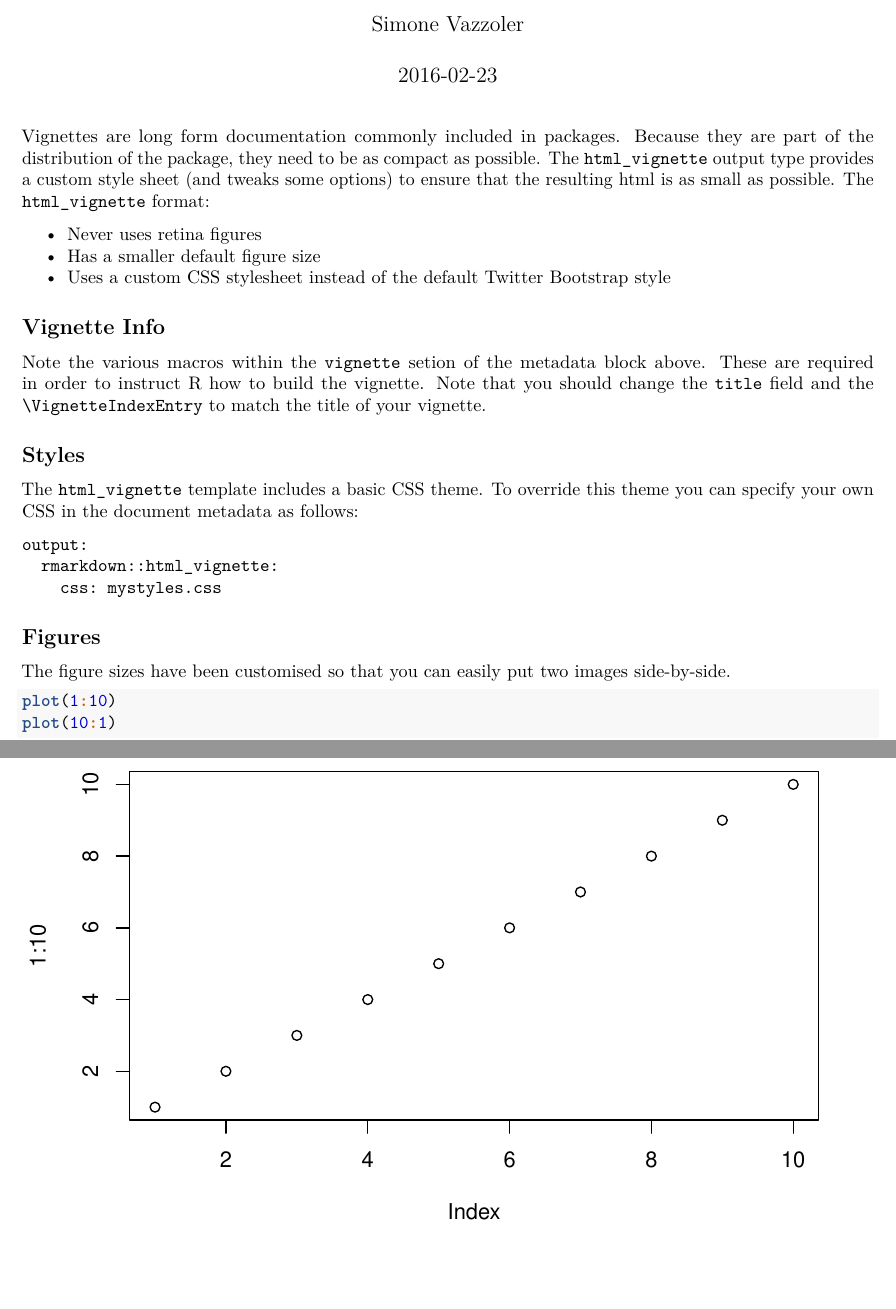
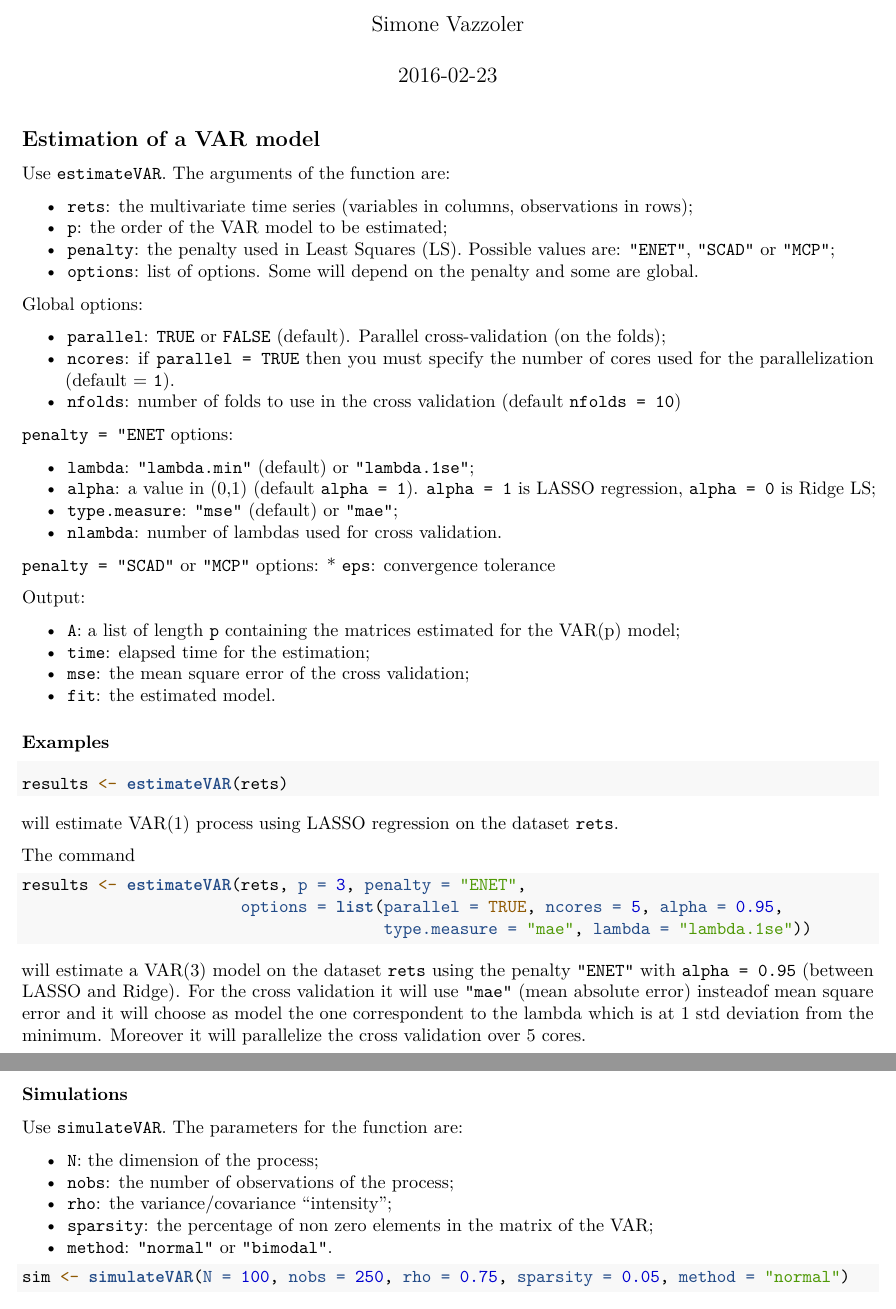
Before and after one commit to svazzole/sparsevar, an R Markdown document (vignettes/svar.Rmd): two parts of pages 1 and 2 of 4 before the commit and two parts of pages 1 and 2 of 2 after it, joined at a grey line, cut so that both start at the same text. Rendered offline with R 4.5, knitr and Pandoc, then LaTeX, with nearby package versions.

Commit message:
Modifies README and vignettes

````diff
--- a/vignettes/svar.Rmd
+++ b/vignettes/svar.Rmd
@@ -9,32 +10,51 @@ vignette: >
   %\VignetteEncoding{UTF-8}
 ---
 
-Vignettes are long form documentation commonly included in packages. Because they are part of the distribution of the package, they need to be as compact as possible. The `html_vignette` output type provides a custom style sheet (and tweaks some options) to ensure that the resulting html is as small as possible. The `html_vignette` format:
+## Estimation of a VAR model
 
-- Never uses retina figures
-- Has a smaller default figure size
-- Uses a custom CSS stylesheet instead of the default Twitter Bootstrap style
+Use `estimateVAR`. The arguments of the function are:
 
-## Vignette Info
+  * `rets`: the multivariate time series (variables in columns, observations in rows);
+  * `p`: the order of the VAR model to be estimated;
+  * `penalty`: the penalty used in Least Squares (LS). Possible values are: `"ENET"`, `"SCAD"` or `"MCP"`;
+  * `options`: list of options. Some will depend on the penalty and some are global.
 
-Note the various macros within the `vignette` setion of the metadata block above. These are required in order to instruct R how to build the vignette. Note that you should change the `title` field and the `\VignetteIndexEntry` to match the title of your vignette.
+Global options:
 
-## Styles
+  * `parallel`: `TRUE` or `FALSE` (default). Parallel cross-validation (on the folds);
+  * `ncores`: if `parallel = TRUE` then you must specify the number of cores used for the parallelization (default = `1`).
+  * `nfolds`: number of folds to use in the cross validation (default `nfolds = 10`)
 
-The `html_vignette` template includes a basic CSS theme. To override this theme you can specify your own CSS in the document metadata as follows:
+`penalty = "ENET` options:
 
-    output:
-      rmarkdown::html_vignette:
-        css: mystyles.css
+  * `lambda`: `"lambda.min"` (default) or `"lambda.1se"`;
+  * `alpha`: a value in (0,1) (default `alpha = 1`). `alpha = 1` is LASSO regression, `alpha = 0` is Ridge LS;
+  * `type.measure`: `"mse"` (default) or `"mae"`;
+  * `nlambda`: number of lambdas used for cross validation.
 
-## Figures
+`penalty = "SCAD"` or `"MCP"` options:
+  * `eps`: convergence tolerance
 
-The figure sizes have been customised so that you can easily put two images side-by-side.
+Output:
 
-```{r, fig.show='hold'}
-plot(1:10)
-plot(10:1)
+  * `A`: a list of length `p` containing the matrices estimated for the VAR(p) model;
+  * `time`: elapsed time for the estimation;
+  * `mse`: the mean square error of the cross validation;
+  * `fit`: the estimated model.
+
+### Examples
+
+```{r, eval=FALSE}
+results <- estimateVAR(rets)
 ```
+will estimate VAR(1) process using LASSO regression on the dataset `rets`.
 
-You can enable figure captions by `fig_caption: yes` in YAML:
+The command
+```{r, eval=FALSE}
+results <- estimateVAR(rets, p = 3, penalty = "ENET",
+                       options = list(parallel = TRUE, ncores = 5, alpha = 0.95,
+                                      type.measure = "mae", lambda = "lambda.1se"))
+```
+will estimate a VAR(3) model on the dataset `rets` using the penalty `"ENET"` with `alpha = 0.95` (between LASSO and Ridge). For the cross validation it will use `"mae"` (mean absolute error) insteadof mean square error and it will choose as model the one correspondent to the lambda which is at 1 std deviation from the minimum. Moreover it will parallelize the cross validation over 5 cores.
 
+### Simulations
@@ -44,5 +61,11 @@ You can enable figure captions by `fig_caption: yes` in YAML:
 
-Then you can use the chunk option `fig.cap = "Your figure caption."` in **knitr**.
+Use `simulateVAR`. The parameters for the function are:
 
-## More Examples
+  * `N`: the dimension of the process;
+  * `nobs`: the number of observations of the process;
+  * `rho`: the variance/covariance "intensity";
+  * `sparsity`: the percentage of non zero elements in the matrix of the VAR;
+  * `method`: `"normal"` or `"bimodal"`.
 
+```{r, eval=FALSE}
+sim <- simulateVAR(N = 100, nobs = 250, rho = 0.75, sparsity = 0.05, method = "normal")
````
Also changed, not shown: README.md, vignettes/svar.Rmd (15 more changed lines).
